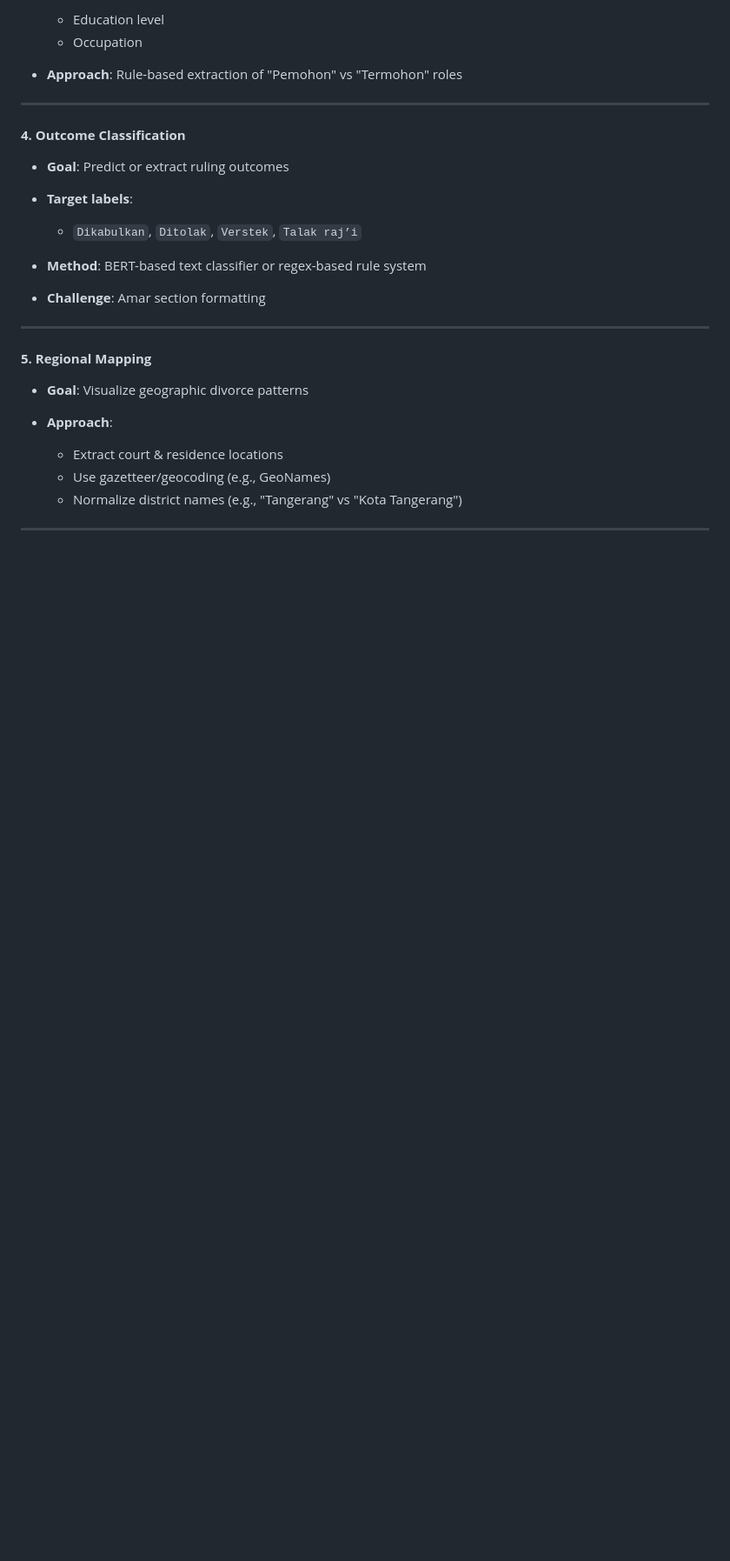
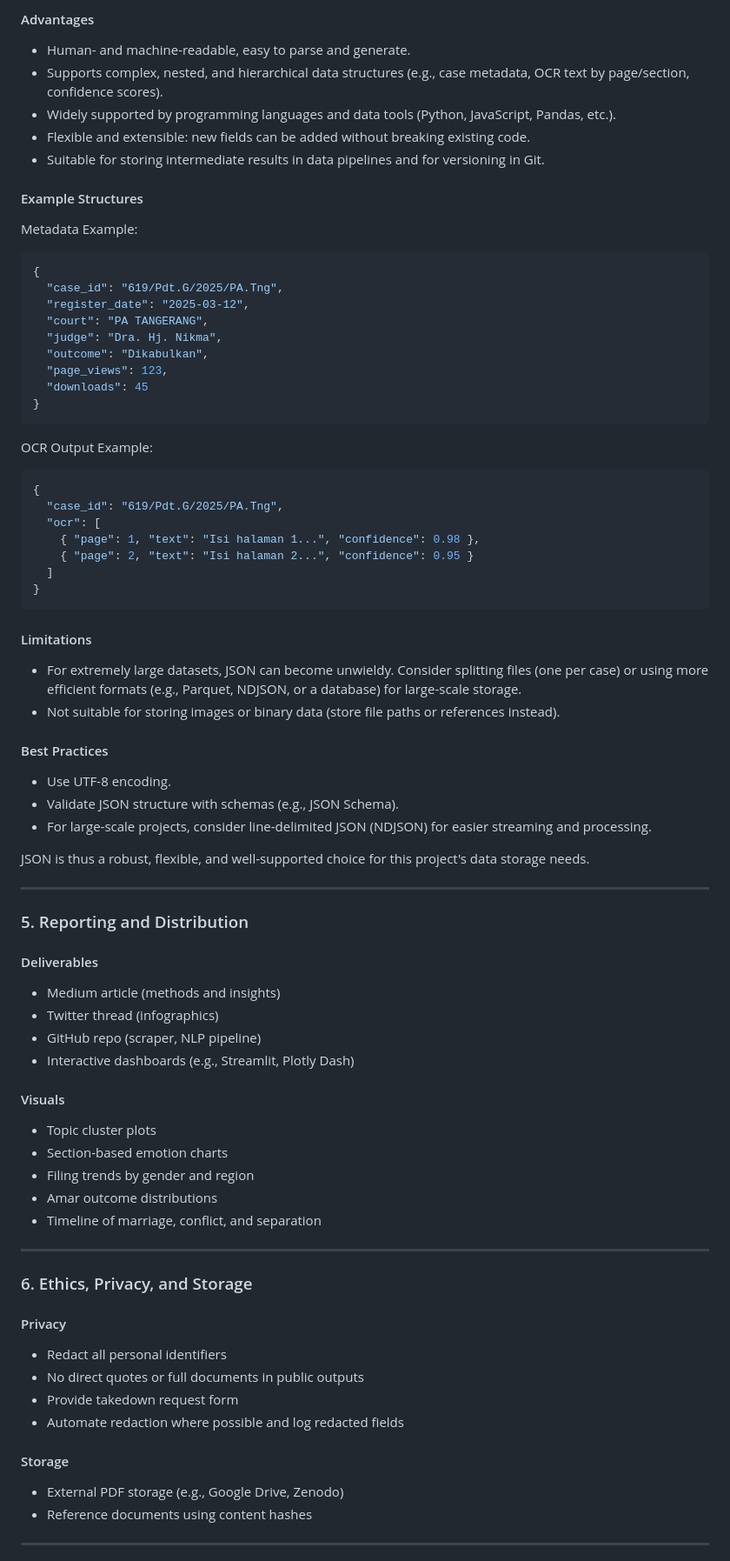
Before and after one commit to albarpambagio/benang-merah-perpisahan-project, a Markdown page: docs/implementation_plan.md, the part around the change printed below. Shown: that part at 87% size. Drawn GitHub-style; blank space fills up the shorter version.

````diff
--- a/docs/implementation_plan.md
+++ b/docs/implementation_plan.md
@@ -102,29 +210,78 @@ for page in pagination:
 
-  * Education level
-  * Occupation
-* **Approach**: Rule-based extraction of "Pemohon" vs "Termohon" roles
+#### Advantages
+- Human- and machine-readable, easy to parse and generate.
+- Supports complex, nested, and hierarchical data structures (e.g., case metadata, OCR text by page/section, confidence scores).
+- Widely supported by programming languages and data tools (Python, JavaScript, Pandas, etc.).
+- Flexible and extensible: new fields can be added without breaking existing code.
+- Suitable for storing intermediate results in data pipelines and for versioning in Git.
+
+#### Example Structures
+
+Metadata Example:
+```json
+{
+  "case_id": "619/Pdt.G/2025/PA.Tng",
+  "register_date": "2025-03-12",
+  "court": "PA TANGERANG",
+  "judge": "Dra. Hj. Nikma",
+  "outcome": "Dikabulkan",
+  "page_views": 123,
+  "downloads": 45
+}
+```
+
+OCR Output Example:
+```json
+{
+  "case_id": "619/Pdt.G/2025/PA.Tng",
+  "ocr": [
+    { "page": 1, "text": "Isi halaman 1...", "confidence": 0.98 },
+    { "page": 2, "text": "Isi halaman 2...", "confidence": 0.95 }
+  ]
+}
+```
+
+#### Limitations
+- For extremely large datasets, JSON can become unwieldy. Consider splitting files (one per case) or using more efficient formats (e.g., Parquet, NDJSON, or a database) for large-scale storage.
+- Not suitable for storing images or binary data (store file paths or references instead).
+
+#### Best Practices
+- Use UTF-8 encoding.
+- Validate JSON structure with schemas (e.g., JSON Schema).
+- For large-scale projects, consider line-delimited JSON (NDJSON) for easier streaming and processing.
+
+JSON is thus a robust, flexible, and well-supported choice for this project's data storage needs.
 
 ---
 
-#### **4. Outcome Classification**
+### 5. Reporting and Distribution
 
-* **Goal**: Predict or extract ruling outcomes
-* **Target labels**:
+#### Deliverables
+- Medium article (methods and insights)
+- Twitter thread (infographics)
+- GitHub repo (scraper, NLP pipeline)
+- Interactive dashboards (e.g., Streamlit, Plotly Dash)
 
-  * `Dikabulkan`, `Ditolak`, `Verstek`, `Talak raj’i`
-* **Method**: BERT-based text classifier or regex-based rule system
-* **Challenge**: Amar section formatting
+#### Visuals
+- Topic cluster plots
+- Section-based emotion charts
+- Filing trends by gender and region
+- Amar outcome distributions
+- Timeline of marriage, conflict, and separation
 
 ---
 
-#### **5. Regional Mapping**
+### 6. Ethics, Privacy, and Storage
 
-* **Goal**: Visualize geographic divorce patterns
-* **Approach**:
+#### Privacy
+- Redact all personal identifiers
+- No direct quotes or full documents in public outputs
+- Provide takedown request form
+- Automate redaction where possible and log redacted fields
 
-  * Extract court & residence locations
-  * Use gazetteer/geocoding (e.g., GeoNames)
-  * Normalize district names (e.g., "Tangerang" vs "Kota Tangerang")
+#### Storage
+- External PDF storage (e.g., Google Drive, Zenodo)
+- Reference documents using content hashes
 
 ---
 
````
Also changed, not shown: other parts of docs/implementation_plan.md (+199 -186 lines).
